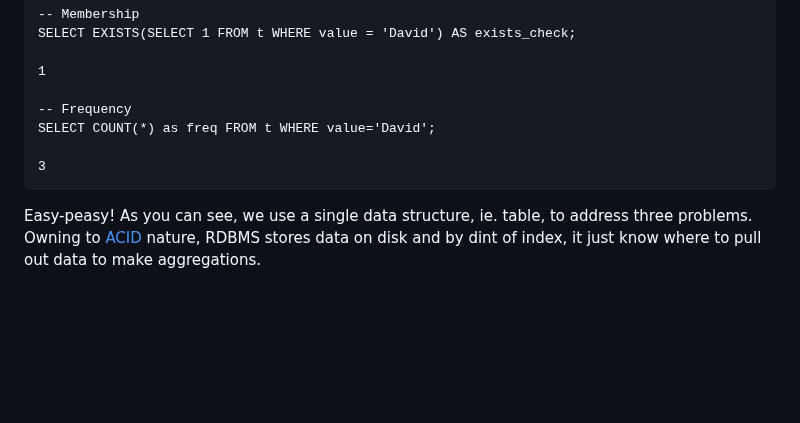
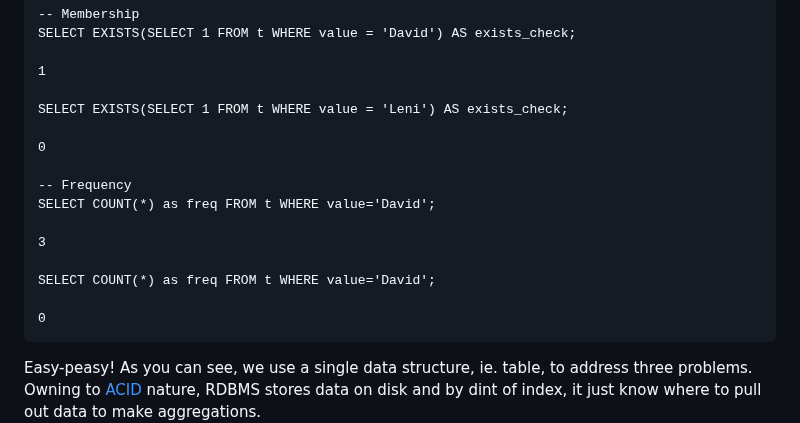
Before and after one commit to Albert0i/probabilistic-data-structure, a Markdown page: README.md, the part around the change. Drawn GitHub-style; blank space fills up the shorter version.

Commit message:
write more

````diff
--- a/README.md
+++ b/README.md
@@ -45,10 +45,18 @@ SELECT EXISTS(SELECT 1 FROM t WHERE value = 'David') AS exists_check;
 
 1
 
+SELECT EXISTS(SELECT 1 FROM t WHERE value = 'Leni') AS exists_check;
+
+0
+
 -- Frequency
 SELECT COUNT(*) as freq FROM t WHERE value='David';
 
 3
+
+SELECT COUNT(*) as freq FROM t WHERE value='David';
+
+0
 ```
 
 Easy-peasy! As you can see, we use a single data structure, ie. table, to address three problems. Owning to [ACID](https://en.wikipedia.org/wiki/ACID) nature, RDBMS stores data on disk and by dint of index, it just know where to pull out data to make aggregations.
````
